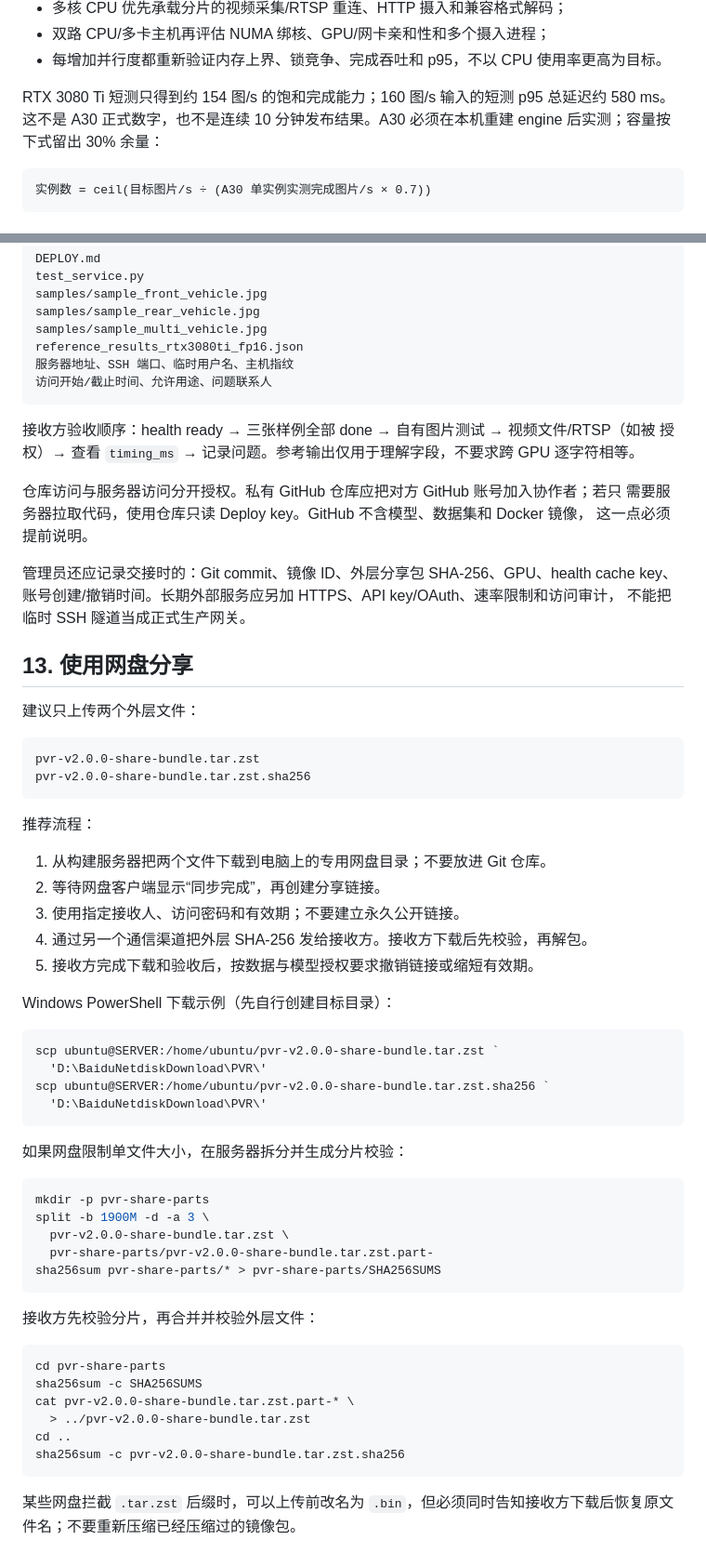
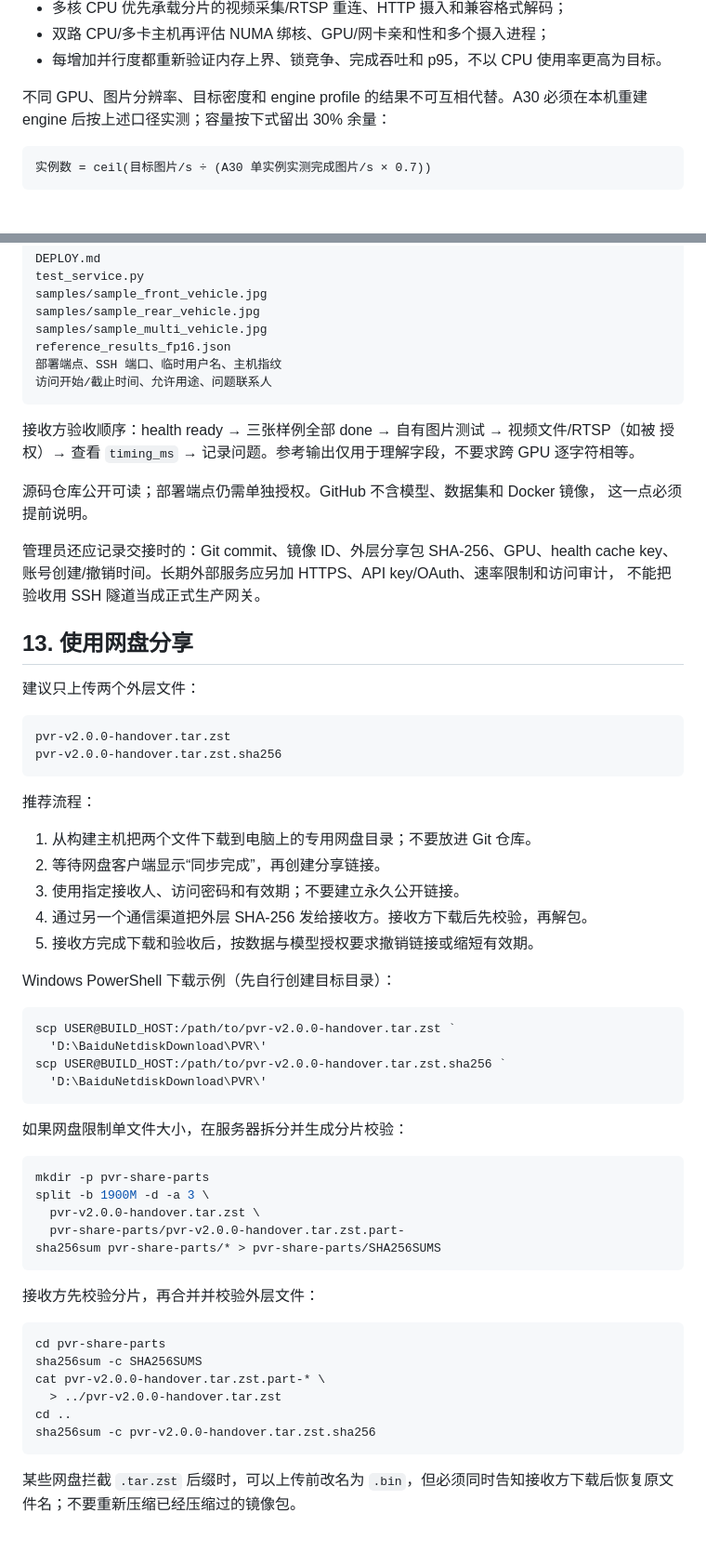
Before and after one commit to MyGoalIsToBeFrank/person-vehicle-recognition, a Markdown page: DEPLOY.md, 2 parts joined by grey strips. Shown at 93% size. Drawn GitHub-style.

````diff
--- a/DEPLOY.md
+++ b/DEPLOY.md
@@ -362,7 +363,8 @@ done
 - 双路 CPU/多卡主机再评估 NUMA 绑核、GPU/网卡亲和性和多个摄入进程；
 - 每增加并行度都重新验证内存上界、锁竞争、完成吞吐和 p95，不以 CPU 使用率更高为目标。
 
-RTX 3080 Ti 短测只得到约 154 图/s 的饱和完成能力；160 图/s 输入的短测 p95 总延迟约 580 ms。这不是 A30 正式数字，也不是连续 10 分钟发布结果。A30 必须在本机重建 engine 后实测；容量按下式留出 30% 余量：
+不同 GPU、图片分辨率、目标密度和 engine profile 的结果不可互相代替。A30 必须在本机重建
+engine 后按上述口径实测；容量按下式留出 30% 余量：
 
 ```text
 实例数 = ceil(目标图片/s ÷ (A30 单实例实测完成图片/s × 0.7))
@@ -442,34 +446,33 @@ test_service.py
 samples/sample_front_vehicle.jpg
 samples/sample_rear_vehicle.jpg
 samples/sample_multi_vehicle.jpg
-reference_results_rtx3080ti_fp16.json
-服务器地址、SSH 端口、临时用户名、主机指纹
+reference_results_fp16.json
+部署端点、SSH 端口、临时用户名、主机指纹
 访问开始/截止时间、允许用途、问题联系人
 ```
 
 接收方验收顺序：health ready → 三张样例全部 done → 自有图片测试 → 视频文件/RTSP（如被
 授权）→ 查看 `timing_ms` → 记录问题。参考输出仅用于理解字段，不要求跨 GPU 逐字符相等。
 
-仓库访问与服务器访问分开授权。私有 GitHub 仓库应把对方 GitHub 账号加入协作者；若只
-需要服务器拉取代码，使用仓库只读 Deploy key。GitHub 不含模型、数据集和 Docker 镜像，
+源码仓库公开可读；部署端点仍需单独授权。GitHub 不含模型、数据集和 Docker 镜像，
 这一点必须提前说明。
 
 管理员还应记录交接时的：Git commit、镜像 ID、外层分享包 SHA-256、GPU、health cache
 key、账号创建/撤销时间。长期外部服务应另加 HTTPS、API key/OAuth、速率限制和访问审计，
-不能把临时 SSH 隧道当成正式生产网关。
+不能把验收用 SSH 隧道当成正式生产网关。
 
 ## 13. 使用网盘分享
 
 建议只上传两个外层文件：
 
 ```text
-pvr-v2.0.0-share-bundle.tar.zst
-pvr-v2.0.0-share-bundle.tar.zst.sha256
+pvr-v2.0.0-handover.tar.zst
+pvr-v2.0.0-handover.tar.zst.sha256
 ```
 
 推荐流程：
 
-1. 从构建服务器把两个文件下载到电脑上的专用网盘目录；不要放进 Git 仓库。
+1. 从构建主机把两个文件下载到电脑上的专用网盘目录；不要放进 Git 仓库。
 2. 等待网盘客户端显示“同步完成”，再创建分享链接。
 3. 使用指定接收人、访问密码和有效期；不要建立永久公开链接。
 4. 通过另一个通信渠道把外层 SHA-256 发给接收方。接收方下载后先校验，再解包。
@@ -478,9 +481,9 @@ pvr-v2.0.0-share-bundle.tar.zst.sha256
 Windows PowerShell 下载示例（先自行创建目标目录）：
 
 ```powershell
-scp ubuntu@SERVER:/home/ubuntu/pvr-v2.0.0-share-bundle.tar.zst `
+scp USER@BUILD_HOST:/path/to/pvr-v2.0.0-handover.tar.zst `
   'D:\BaiduNetdiskDownload\PVR\'
-scp ubuntu@SERVER:/home/ubuntu/pvr-v2.0.0-share-bundle.tar.zst.sha256 `
+scp USER@BUILD_HOST:/path/to/pvr-v2.0.0-handover.tar.zst.sha256 `
   'D:\BaiduNetdiskDownload\PVR\'
 ```
 
@@ -489,8 +492,8 @@ scp ubuntu@SERVER:/home/ubuntu/pvr-v2.0.0-share-bundle.tar.zst.sha256 `
 ```bash
 mkdir -p pvr-share-parts
 split -b 1900M -d -a 3 \
-  pvr-v2.0.0-share-bundle.tar.zst \
-  pvr-share-parts/pvr-v2.0.0-share-bundle.tar.zst.part-
+  pvr-v2.0.0-handover.tar.zst \
+  pvr-share-parts/pvr-v2.0.0-handover.tar.zst.part-
 sha256sum pvr-share-parts/* > pvr-share-parts/SHA256SUMS
 ```
 
@@ -499,10 +502,10 @@ sha256sum pvr-share-parts/* > pvr-share-parts/SHA256SUMS
 ```bash
 cd pvr-share-parts
 sha256sum -c SHA256SUMS
-cat pvr-v2.0.0-share-bundle.tar.zst.part-* \
-  > ../pvr-v2.0.0-share-bundle.tar.zst
+cat pvr-v2.0.0-handover.tar.zst.part-* \
+  > ../pvr-v2.0.0-handover.tar.zst
 cd ..
-sha256sum -c pvr-v2.0.0-share-bundle.tar.zst.sha256
+sha256sum -c pvr-v2.0.0-handover.tar.zst.sha256
 ```
 
 某些网盘拦截 `.tar.zst` 后缀时，可以上传前改名为 `.bin`，但必须同时告知接收方下载后恢复原文件名；不要重新压缩已经压缩过的镜像包。
````
Also changed, not shown: other parts of DEPLOY.md (+17 -14 lines), PROJECT_LINK.md (added, +27 -0 lines), README.md (+23 -14 lines).
